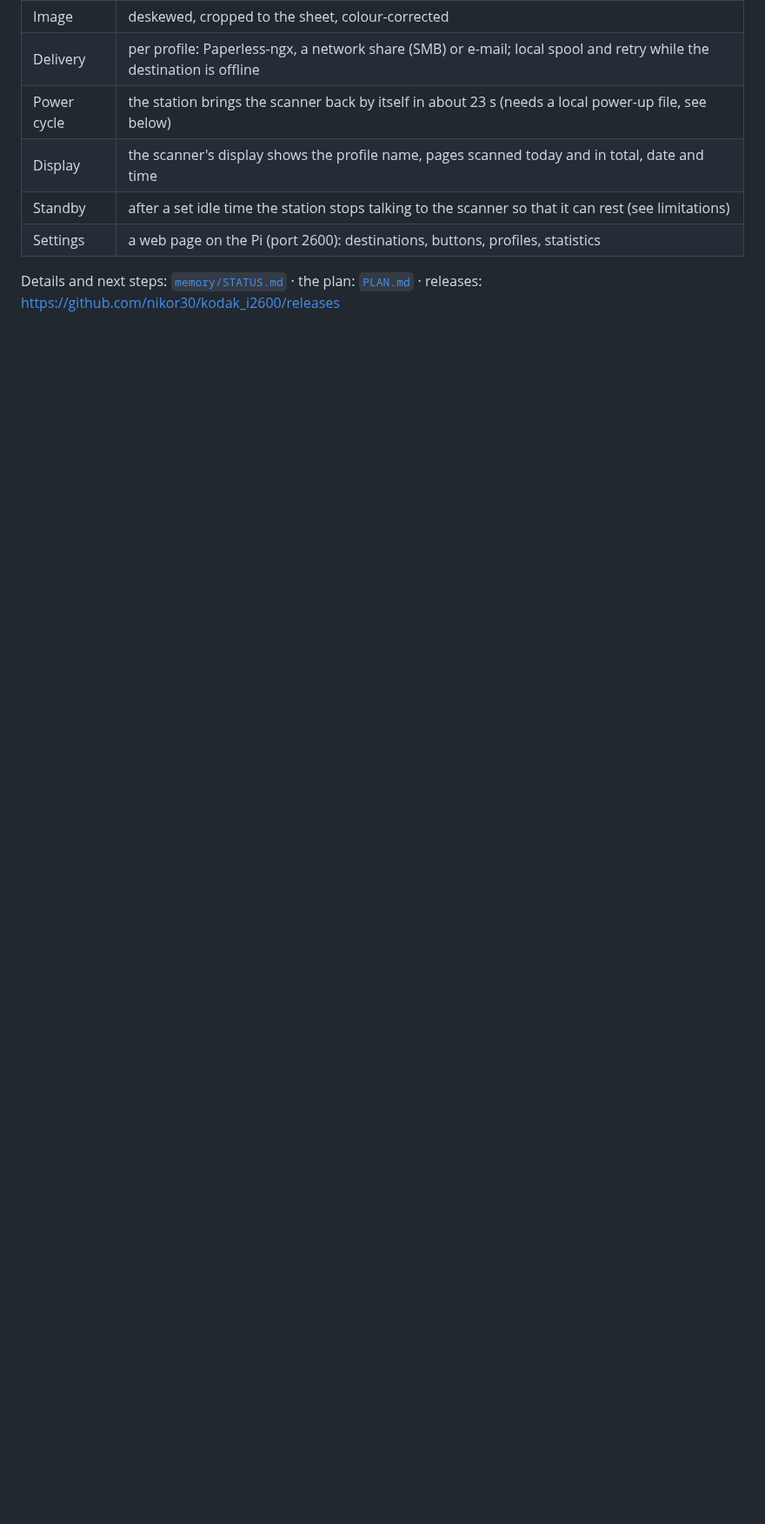
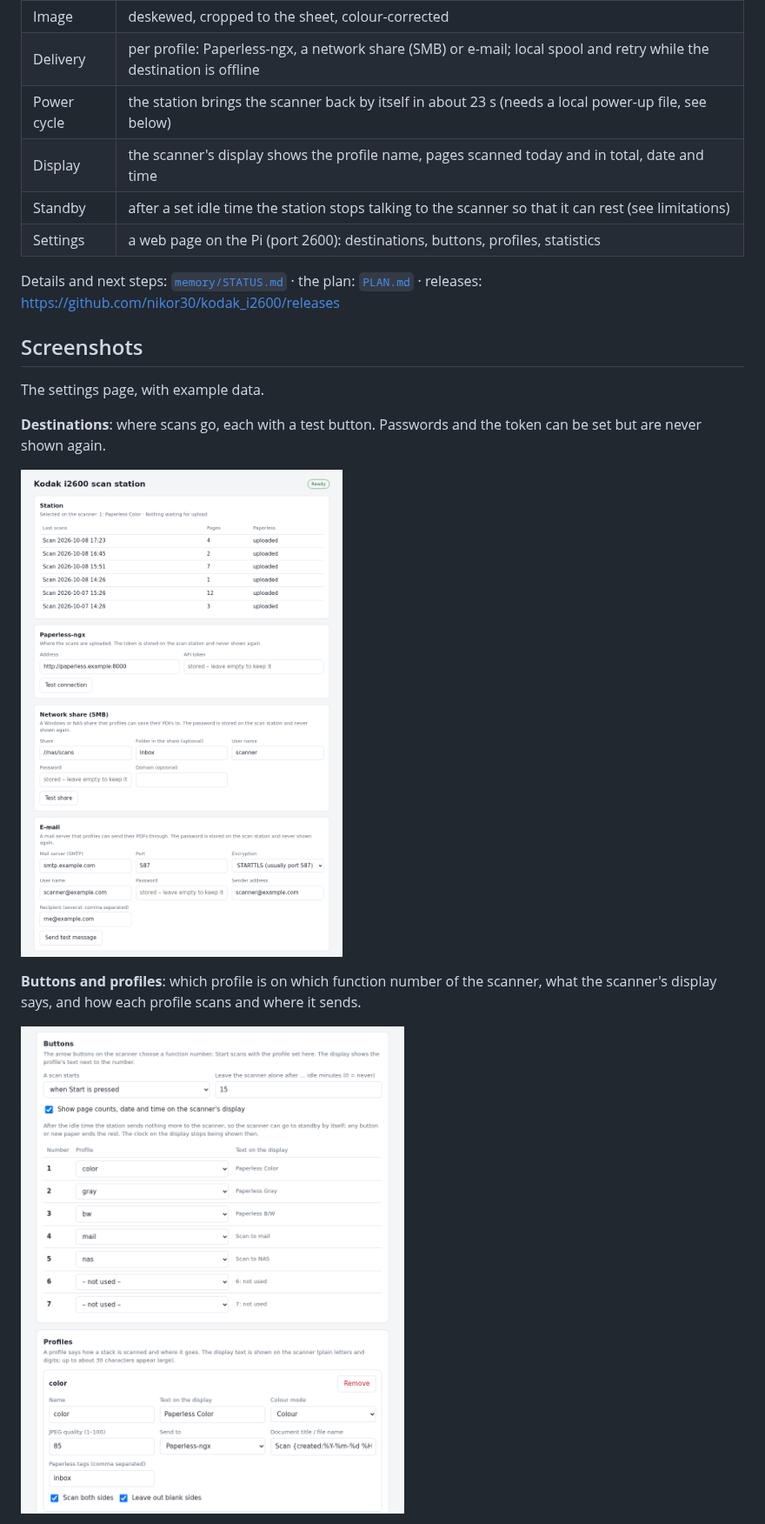
Before and after one commit to nikor30/kodak_i2600, a Markdown page: README.md, the part around one of its changes. Shown at 87% size. Rendered like a GitHub page; pictures changed too: docs/images/settings-buttons-profiles.png (added), docs/images/settings-destinations.png (added); blank space fills up the shorter version.

Commit message:
README: native driver state, screenshots of the settings page and the display
Co-Authored-By: Claude Opus 5.5 <noreply@anthropic.com>

```diff
--- a/README.md
+++ b/README.md
@@ -24,3 +29,18 @@ Version 1.0. Tested on one unit (i2600, firmware 1.2.15) on a Raspberry Pi 4; se
 
 Details and next steps: [`memory/STATUS.md`](memory/STATUS.md) · the plan: [`PLAN.md`](PLAN.md) ·
 releases: <https://github.com/nikor30/kodak_i2600/releases>
+
+## Screenshots
+
+The settings page, with example data.
+
+**Destinations**: where scans go, each with a test button. Passwords and the token can be set
+but are never shown again.
+
+![Settings page: station state, Paperless, network share and e-mail](docs/images/settings-destinations.png)
+
+**Buttons and profiles**: which profile is on which function number of the scanner, what the
+scanner's display says, and how each profile scans and where it sends.
+
+![Settings page: buttons and profiles](docs/images/settings-buttons-profiles.png)
+
```
Also changed, not shown: other parts of README.md (+16 -2 lines), docs/images/display-rendering.png (added), docs/images/settings-statistics.png (added).
